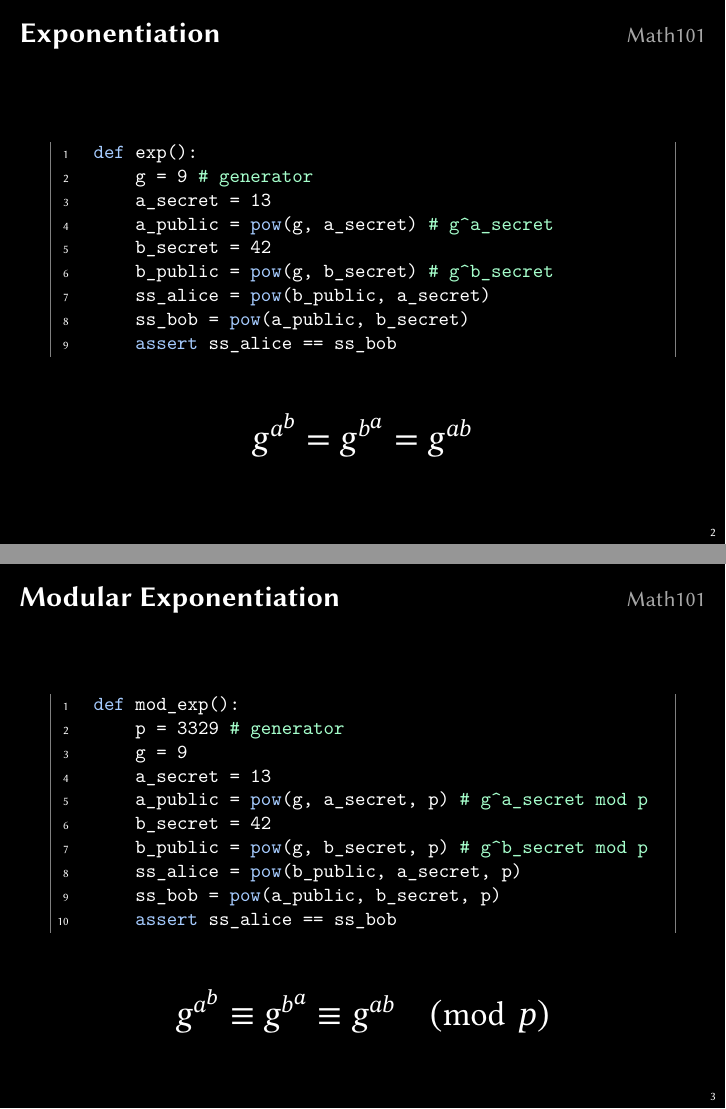
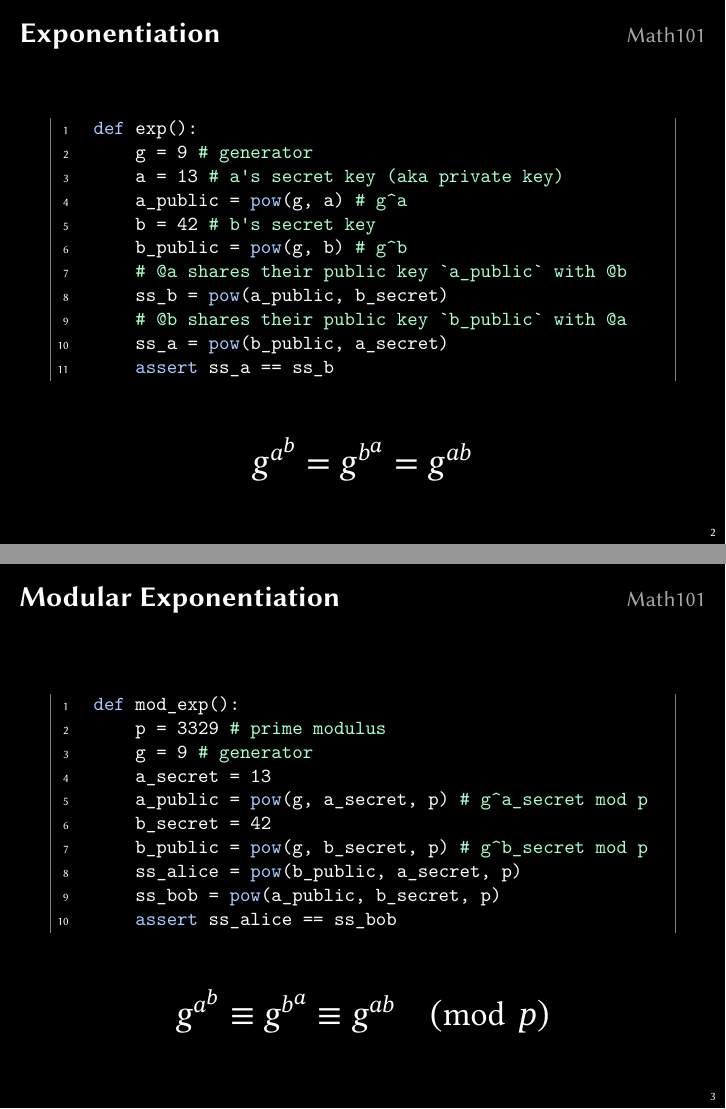
Before and after one commit to DeviPrasad/workshop-pqc, LaTeX slides (workshop/basic-math.tex): pages 3 and 4 of 11, joined at a grey line. Compiled offline with XeLaTeX.

Commit message:
Typo fixes. Slide reorg.

```diff
--- a/workshop/basic-math.tex
+++ b/workshop/basic-math.tex
@@ -80,13 +80,15 @@
     \begin{lstlisting}
         def exp():
             g = 9 # generator
-            a_secret = 13
-            a_public = pow(g, a_secret) # g^a_secret
-            b_secret = 42
-            b_public = pow(g, b_secret) # g^b_secret
-            ss_alice = pow(b_public, a_secret)
-            ss_bob = pow(a_public, b_secret)
-            assert ss_alice == ss_bob
+            a = 13 # a's secret key (aka private key)
+            a_public = pow(g, a) # g^a
+            b = 42 # b's secret key
+            b_public = pow(g, b) # g^b
+            # @a shares their public key `a_public` with @b
+            ss_b = pow(a_public, b_secret)
+            # @b shares their public key `b_public` with @a
+            ss_a = pow(b_public, a_secret)
+            assert ss_a == ss_b
     \end{lstlisting}
 
     {\Large
@@ -100,8 +102,8 @@
 \begin{frame}[fragile]\FrameTitle{Modular Exponentiation}{Math101}
     \begin{lstlisting}
         def mod_exp():
-            p = 3329 # generator
-            g = 9
+            p = 3329 # prime modulus
+            g = 9 # generator
             a_secret = 13
             a_public = pow(g, a_secret, p) # g^a_secret mod p
             b_secret = 42
```
Also changed, not shown: workshop/outline.tex (+25 -24 lines), workshop/basic-math.pdf, workshop/outline.pdf, 1 other file.
